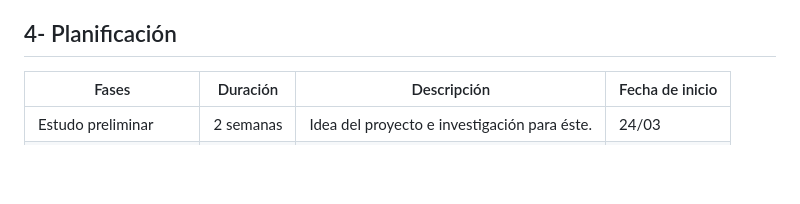
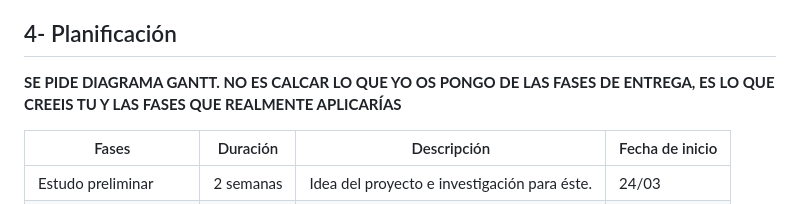
Before and after one commit to estefCastillo/Proxecto-DAW-24-25-Estefany-Pacheco-Castillo, a Markdown page: doc/templates/1_Anteproxecto.md, the part around the change. Rendered like a GitHub page; blank space fills up the shorter version.

Commit message:
Update 1_Anteproxecto.md
Indicaciones

```diff
--- a/doc/templates/1_Anteproxecto.md
+++ b/doc/templates/1_Anteproxecto.md
@@ -131,6 +131,10 @@ De memoria se necesitará como máximo 2GB y de almacenamiento podrá variar seg
 
 ## 4- Planificación
 
+**SE PIDE DIAGRAMA GANTT. NO ES CALCAR LO QUE YO OS PONGO DE LAS FASES DE ENTREGA, ES LO QUE CREEIS TU Y LAS FASES QUE REALMENTE APLICARÍAS**
+
+
+
 | Fases                  | Duración   | Descripción                                  | Fecha de inicio |
 |------------------------|------------|----------------------------------------------|-----------------|
 | Estudo preliminar      | 2 semanas  | Idea del proyecto e investigación para éste. | 24/03           |
```
